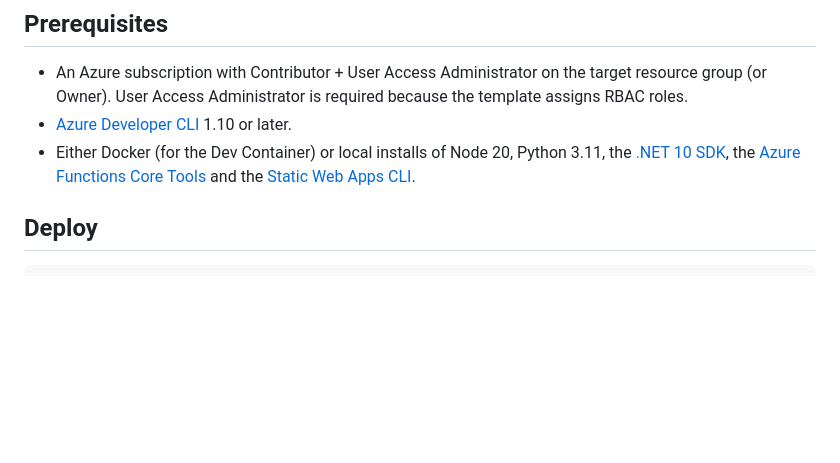
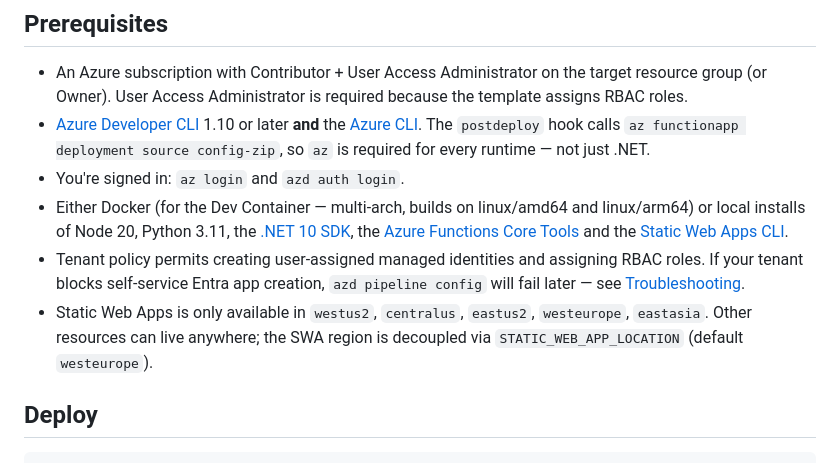
Before and after one commit to Digvijay/aswa-starter-kit, a Markdown page: README.md, the part around the change. Drawn GitHub-style; blank space fills up the shorter version.

Commit message:
docs: expand prerequisites with caveats (az CLI, tenant policy, SWA regions)

```diff
--- a/README.md
+++ b/README.md
@@ -66,8 +66,11 @@ aswa-starter-kit/
 ## Prerequisites
 
 - An Azure subscription with Contributor + User Access Administrator on the target resource group (or Owner). User Access Administrator is required because the template assigns RBAC roles.
-- [Azure Developer CLI](https://aka.ms/azd) 1.10 or later.
-- Either Docker (for the Dev Container) or local installs of Node 20, Python 3.11, the [.NET 10 SDK](https://dotnet.microsoft.com/download), the [Azure Functions Core Tools](https://learn.microsoft.com/azure/azure-functions/functions-run-local) and the [Static Web Apps CLI](https://github.com/Azure/static-web-apps-cli).
+- [Azure Developer CLI](https://aka.ms/azd) 1.10 or later **and** the [Azure CLI](https://learn.microsoft.com/cli/azure/install-azure-cli). The `postdeploy` hook calls `az functionapp deployment source config-zip`, so `az` is required for every runtime — not just .NET.
+- You're signed in: `az login` and `azd auth login`.
+- Either Docker (for the Dev Container — multi-arch, builds on linux/amd64 and linux/arm64) or local installs of Node 20, Python 3.11, the [.NET 10 SDK](https://dotnet.microsoft.com/download), the [Azure Functions Core Tools](https://learn.microsoft.com/azure/azure-functions/functions-run-local) and the [Static Web Apps CLI](https://github.com/Azure/static-web-apps-cli).
+- Tenant policy permits creating user-assigned managed identities and assigning RBAC roles. If your tenant blocks self-service Entra app creation, `azd pipeline config` will fail later — see [Troubleshooting](#troubleshooting).
+- Static Web Apps is only available in `westus2`, `centralus`, `eastus2`, `westeurope`, `eastasia`. Other resources can live anywhere; the SWA region is decoupled via `STATIC_WEB_APP_LOCATION` (default `westeurope`).
 
 ## Deploy
 
```
